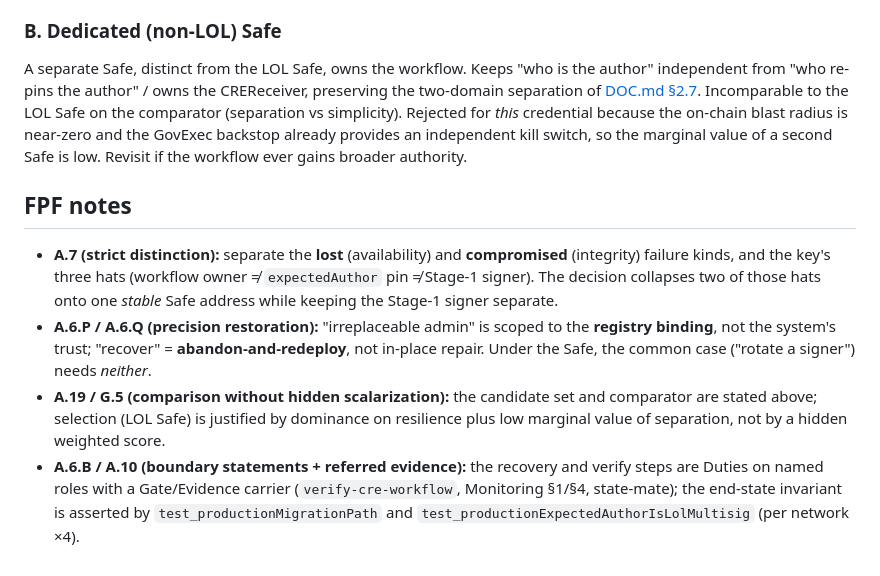
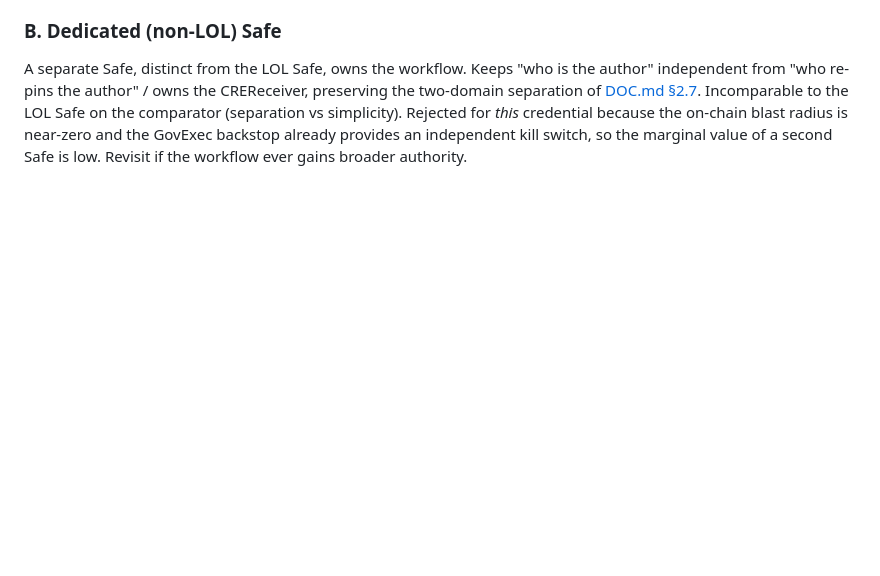
Before and after one commit to lidofinance/l2-direct-staking, a Markdown page: docs/adr/0001-cre-workflow-owner-multisig.md, the part around the change. Drawn GitHub-style; blank space fills up the shorter version.

```diff
--- a/docs/adr/0001-cre-workflow-owner-multisig.md
+++ b/docs/adr/0001-cre-workflow-owner-multisig.md
@@ -160,19 +160,3 @@ A separate Safe, distinct from the LOL Safe, owns the workflow. Keeps "who is th
 Rejected for *this* credential because the on-chain blast radius is near-zero and the GovExec backstop
 already provides an independent kill switch, so the marginal value of a second Safe is low. Revisit if the
 workflow ever gains broader authority.
-
-## FPF notes
-
-- **A.7 (strict distinction):** separate the **lost** (availability) and **compromised** (integrity) failure
-  kinds, and the key's three hats (workflow owner ≠ `expectedAuthor` pin ≠ Stage-1 signer). The decision
-  collapses two of those hats onto one *stable* Safe address while keeping the Stage-1 signer separate.
-- **A.6.P / A.6.Q (precision restoration):** "irreplaceable admin" is scoped to the **registry binding**, not
-  the system's trust; "recover" = **abandon-and-redeploy**, not in-place repair. Under the Safe, the common
-  case ("rotate a signer") needs *neither*.
-- **A.19 / G.5 (comparison without hidden scalarization):** the candidate set and comparator are stated
-  above; selection (LOL Safe) is justified by dominance on resilience plus low marginal value of separation,
-  not by a hidden weighted score.
-- **A.6.B / A.10 (boundary statements + referred evidence):** the recovery and verify steps are Duties on
-  named roles with a Gate/Evidence carrier (`verify-cre-workflow`, Monitoring §1/§4, state-mate); the
-  end-state invariant is asserted by `test_productionMigrationPath` and
-  `test_productionExpectedAuthorIsLolMultisig` (per network ×4).
```
Also changed, not shown: README.md (+0 -7 lines), RUNBOOK.md (+0 -13 lines).
